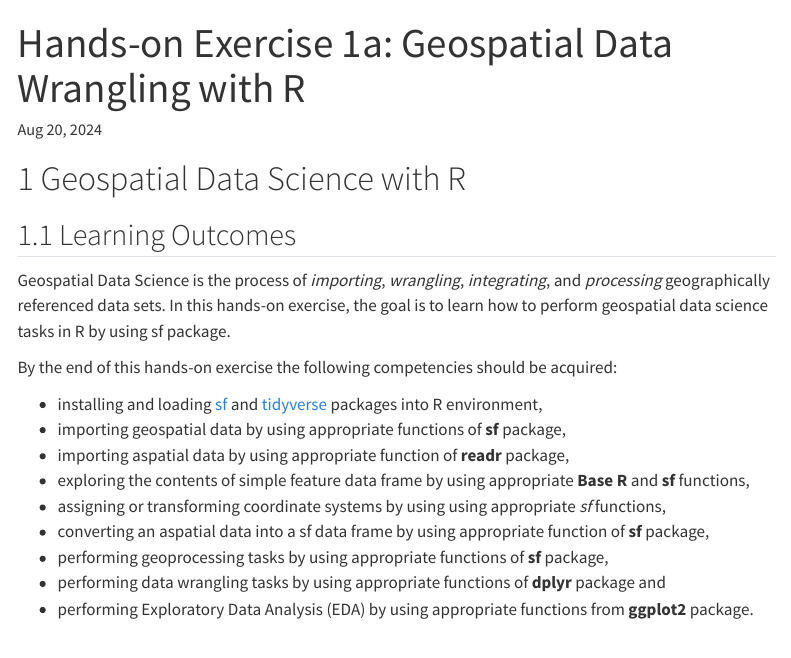
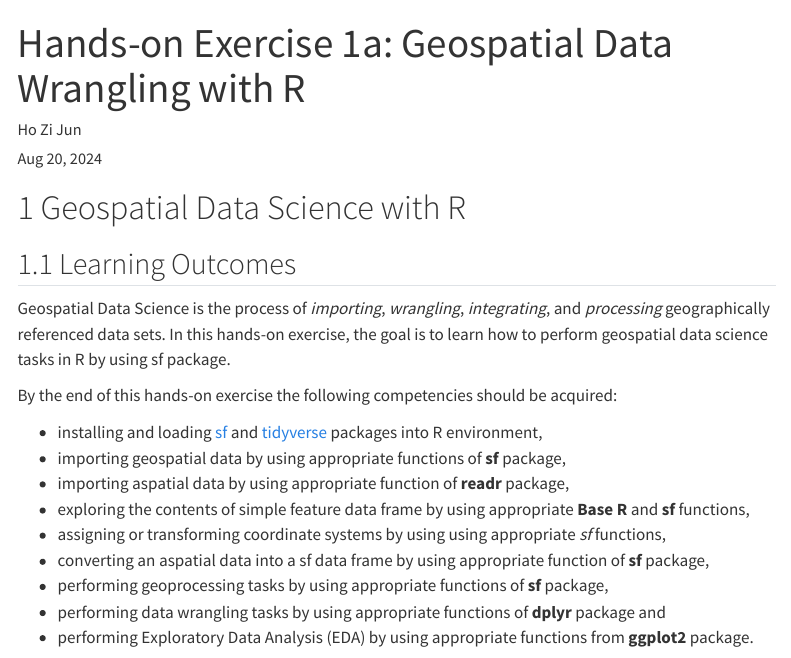
Before and after one commit to zjho008/ISSS626-GAA, a Quarto document (Hands-on_Ex/Hands-on_Ex01/Hands-on_Ex01a.qmd): the page in a window 1100 px wide, from its top. Rendered offline with R 4.5, knitr and Pandoc in place of Quarto, with nearby package versions; some code elsewhere in the file could not run offline; menus at the side of the page are left out; long lines of code are wrapped.

Commit message:
Commit after adding author field in hands-on exercises

```diff
--- a/Hands-on_Ex/Hands-on_Ex01/Hands-on_Ex01a.qmd
+++ b/Hands-on_Ex/Hands-on_Ex01/Hands-on_Ex01a.qmd
@@ -2,6 +2,7 @@
 title: "Hands-on Exercise 1a: Geospatial Data Wrangling with R"
 date: "Aug 20, 2024"
 date-modified: "last-modified"
+author: Ho Zi Jun
 format: html
 number-sections: true
 number-offset: 0
```
Also changed, not shown: Hands-on_Ex/Hands-on_Ex01/Hands-on_Ex01b.qmd (+1 -0 lines).
